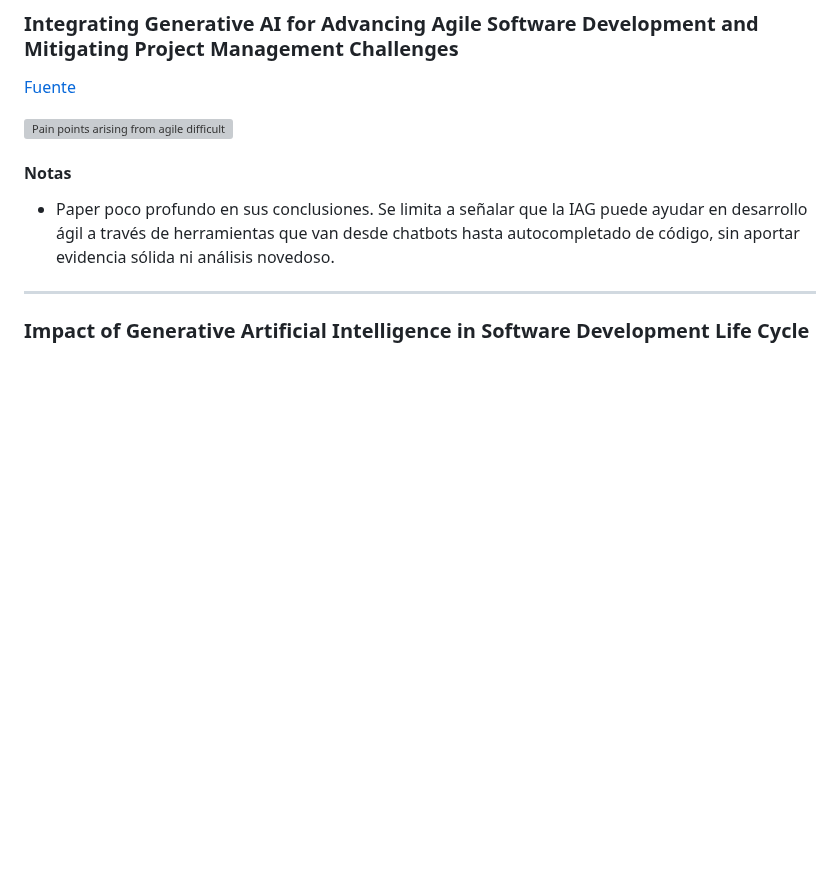
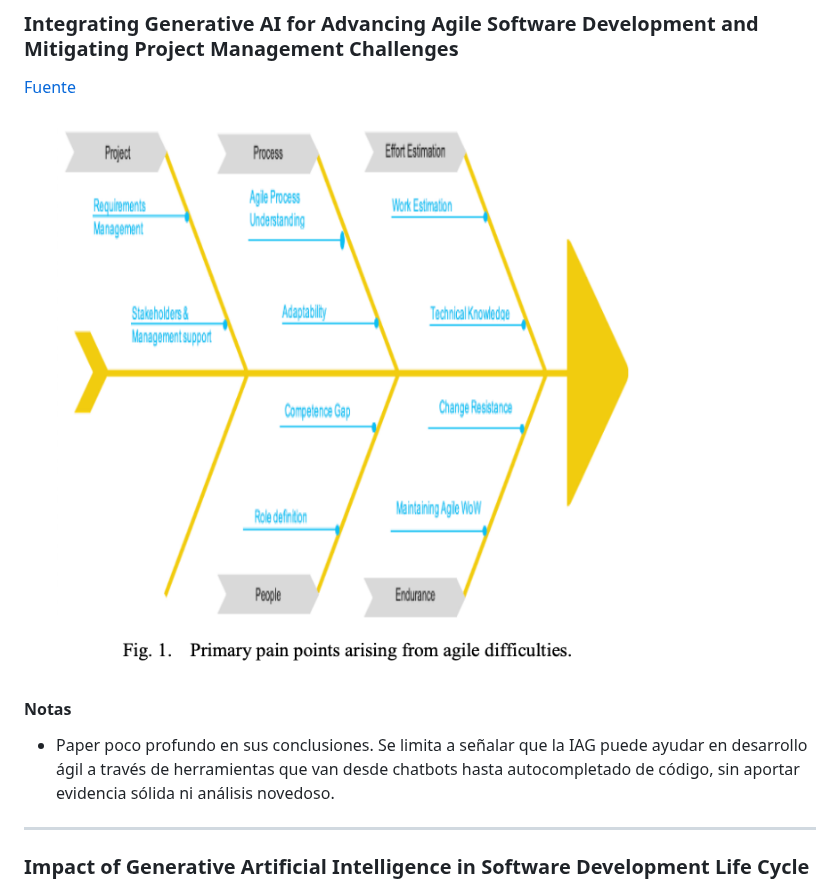
Before and after one commit to vickychappuis/Tesis, a Markdown page: sprint 3/sprint-3.md, the part around the change. GitHub-like rendering; pictures changed too: sprint 3/agile_painpoints.png (added); blank space fills up the shorter version; grey boxes are pictures that could not be loaded.

Commit message:
painponts img

```diff
--- a/sprint 3/sprint-3.md
+++ b/sprint 3/sprint-3.md
@@ -154,7 +154,7 @@ Key aspects of this power shift include:
 
 [Fuente](https://www.researchgate.net/profile/Jihane-Gharib/publication/379523708_Integrating_Generative_AI_for_Advancing_Agile_Software_Development_and_Mitigating_Project_Management_Challenges/links/678638d22be36743a5d57115/Integrating-Generative-AI-for-Advancing-Agile-Software-Development-and-Mitigating-Project-Management-Challenges.pdf)
 
-![Pain points arising from agile difficulties](agile_pain_points.png)
+![Pain points arising from agile difficulties](./agile_painpoints.png)
 
 #### Notas
 
```
